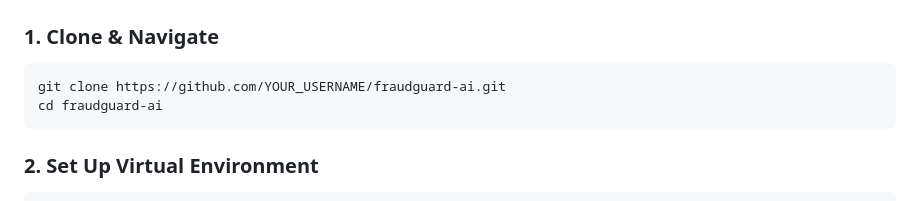
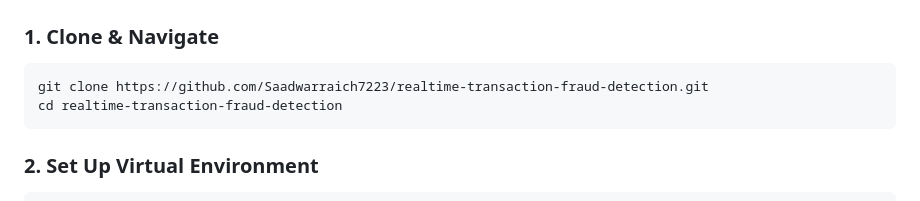
Before and after one commit to Saadwarraich7223/realtime-transaction-fraud-detection, a Markdown page: README.md, the part around the change. Drawn GitHub-style.

Commit message:
docs: update repository clone URL to Saadwarraich7223/realtime-transaction-fraud-detection

````diff
--- a/README.md
+++ b/README.md
@@ -80,8 +80,8 @@ The model was developed using a stratified 80/20 train/test split on 5,000 empir
 
 ### 1. Clone & Navigate
 ```bash
-git clone https://github.com/YOUR_USERNAME/fraudguard-ai.git
-cd fraudguard-ai
+git clone https://github.com/Saadwarraich7223/realtime-transaction-fraud-detection.git
+cd realtime-transaction-fraud-detection
 ```
 
 ### 2. Set Up Virtual Environment
````
